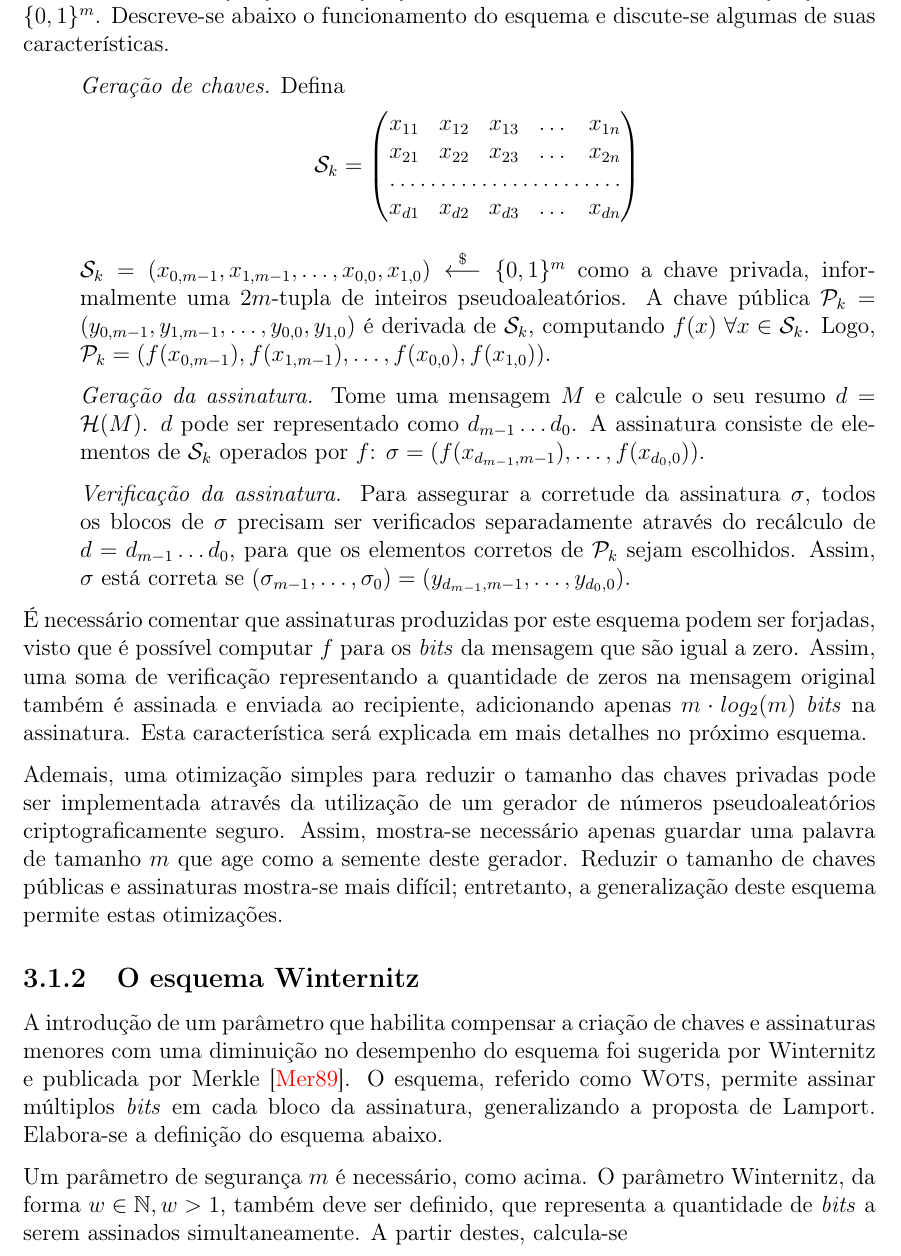
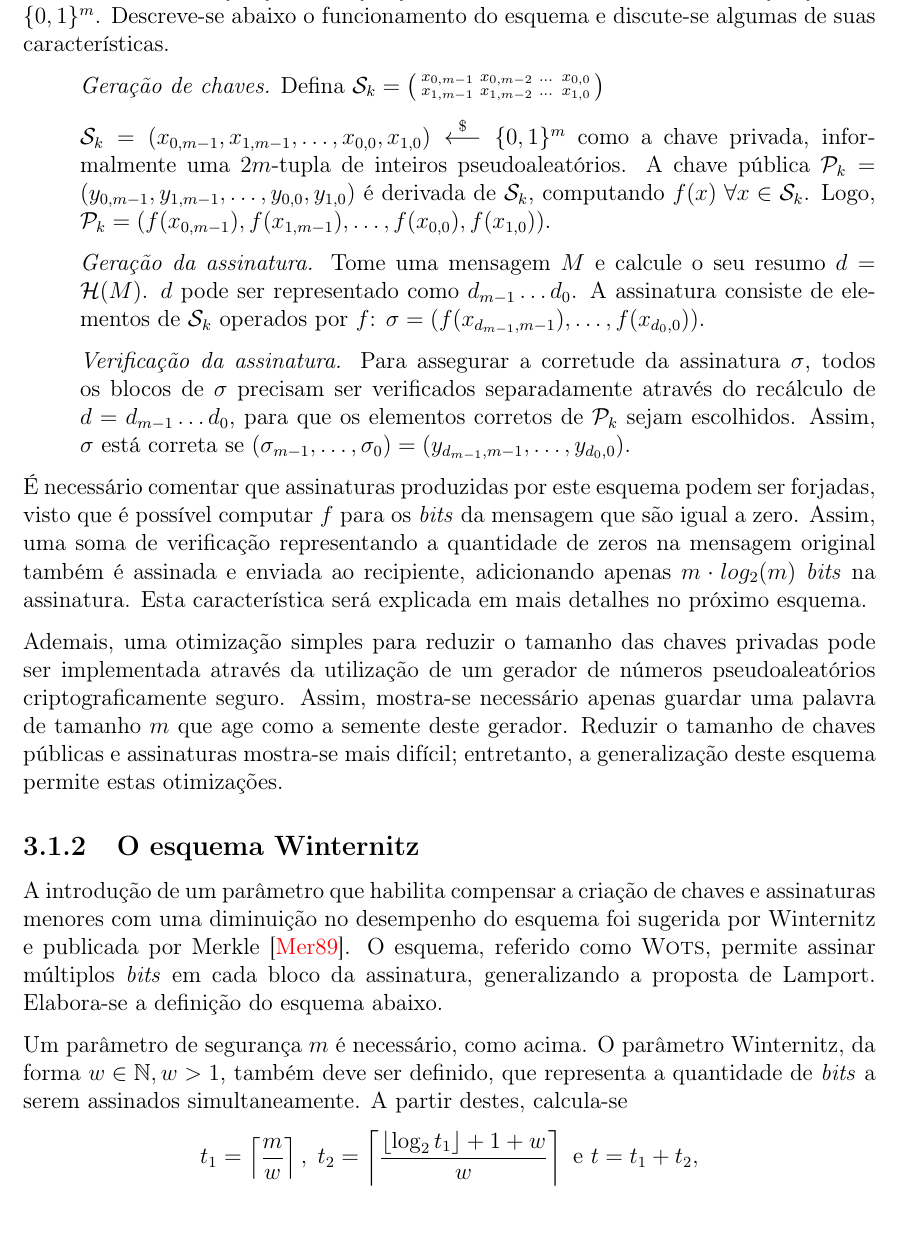
Before and after one commit to zambonin/bsc, a LaTeX document (bsc.tex): part of page 14 of 21, cut so that both start at the same text. Compiled offline with pdfLaTeX.

Commit message:
sharelatex: update bsc.tex from r6739 to r6782

```diff
--- a/bsc.tex
+++ b/bsc.tex
@@ -689,15 +689,10 @@ e discute-se algumas de suas características.
 
 \begin{enumerate}
 
-    \item[] \emph{Geração de chaves.} Defina \[
-    \text{\sk{}} = \begin{pmatrix}
-    x_{11}       & x_{12} & x_{13} & \dots & x_{1n} \\
-    x_{21}       & x_{22} & x_{23} & \dots & x_{2n} \\
-    \hdotsfor{5} \\
-    x_{d1}       & x_{d2} & x_{d3} & \dots & x_{dn}
-\end{pmatrix}
-    \]
-
+    \item[] \emph{Geração de chaves.} Defina $\text{\sk{}} = \big( \begin{smallmatrix}
+    x_{0, m-1} & x_{0, m - 2} & \dots & x_{0,0} \\
+    x_{1, m-1} & x_{1, m - 2} & \dots & x_{1,0}
+    \end{smallmatrix} \big)$
 
     $\text{\sk{}} = (x_{0, m-1}, x_{1, m-1}, \dots, x_{0,0}, x_{1,0}) \stackrel{\$}{\longleftarrow} \binwds{m}$ como a chave privada, informalmente uma $2m$-tupla de inteiros pseudoaleatórios. A chave pública $\text{\pk{}} = (y_{0, m-1}, y_{1, m-1}, \dots, y_{0,0}, y_{1,0})$ é derivada de \sk{}, computando $f(x) \; \forall x \in  \text{\sk{}}$. Logo, $\text{\pk{}} = (f(x_{0, m-1}), f(x_{1, m-1}), \dots, f(x_{0,0}), f(x_{1,0}))$.
 
```
